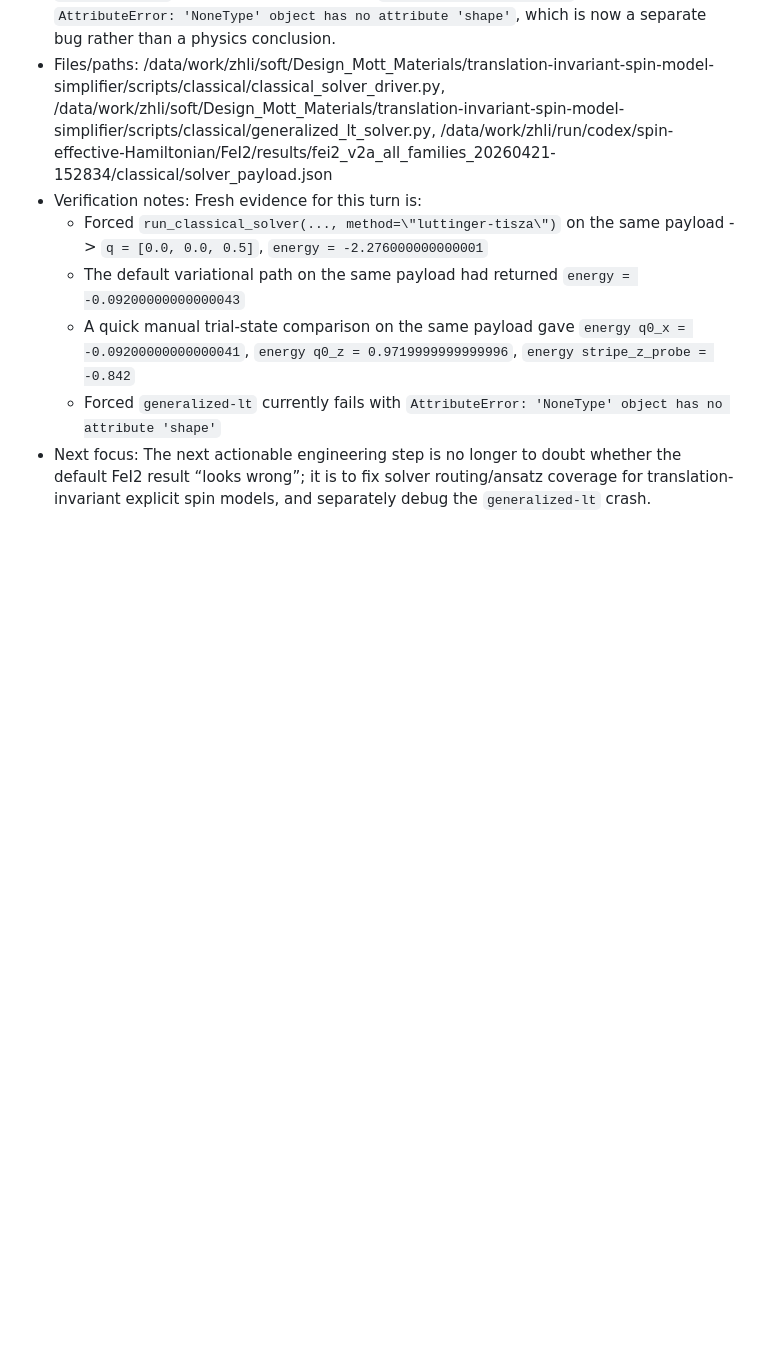
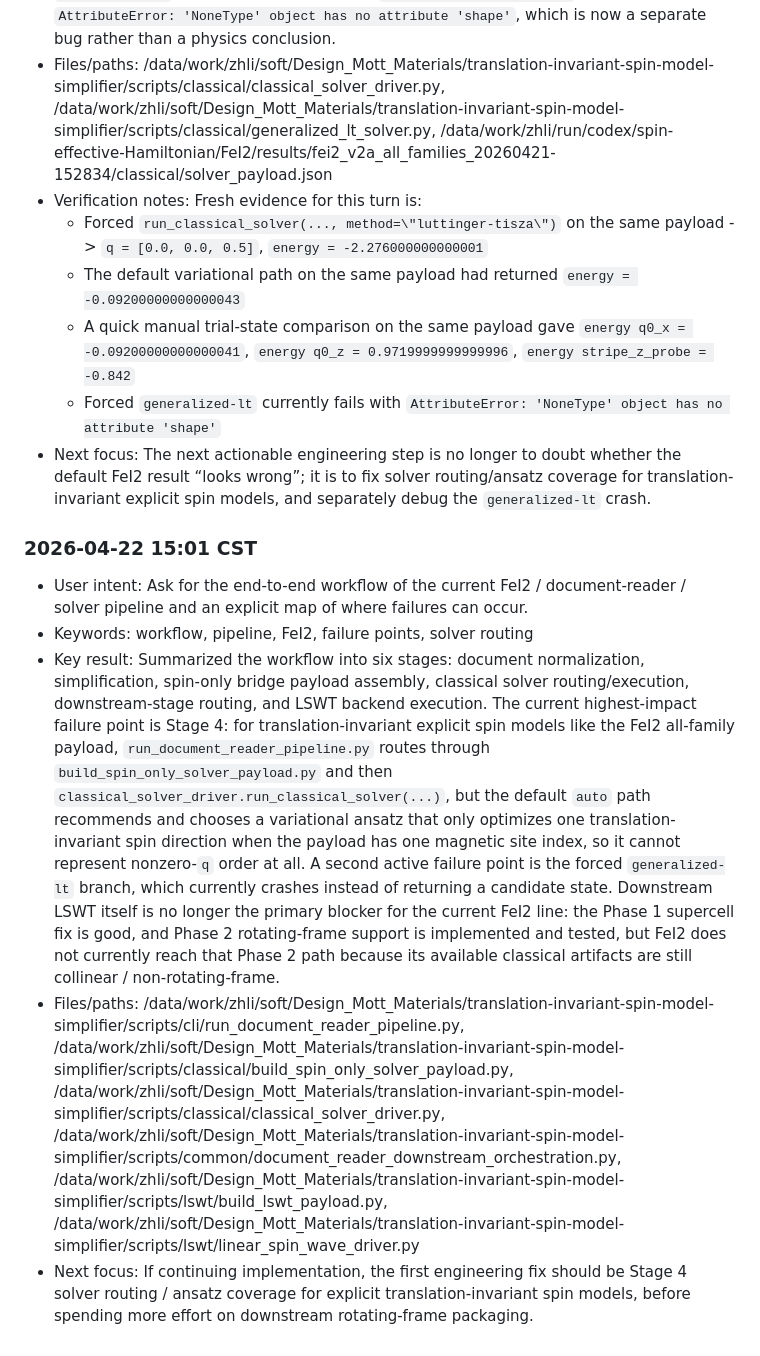
Before and after one commit to SQNing/Design_Mott_Materials, a Markdown page: session-memory/sessions/design-mott-materials-2026-04-21-0342.md, the part around the change. Rendered like a GitHub page; blank space fills up the shorter version.

Commit message:
docs: record FeI2 workflow and failure points

```diff
--- a/session-memory/sessions/design-mott-materials-2026-04-21-0342.md
+++ b/session-memory/sessions/design-mott-materials-2026-04-21-0342.md
@@ -459,3 +459,10 @@
   - A quick manual trial-state comparison on the same payload gave `energy q0_x = -0.09200000000000041`, `energy q0_z = 0.9719999999999996`, `energy stripe_z_probe = -0.842`
   - Forced `generalized-lt` currently fails with `AttributeError: 'NoneType' object has no attribute 'shape'`
 - Next focus: The next actionable engineering step is no longer to doubt whether the default FeI2 result “looks wrong”; it is to fix solver routing/ansatz coverage for translation-invariant explicit spin models, and separately debug the `generalized-lt` crash.
+
+### 2026-04-22 15:01 CST
+- User intent: Ask for the end-to-end workflow of the current FeI2 / document-reader / solver pipeline and an explicit map of where failures can occur.
+- Keywords: workflow, pipeline, FeI2, failure points, solver routing
+- Key result: Summarized the workflow into six stages: document normalization, simplification, spin-only bridge payload assembly, classical solver routing/execution, downstream-stage routing, and LSWT backend execution. The current highest-impact failure point is Stage 4: for translation-invariant explicit spin models like the FeI2 all-family payload, `run_document_reader_pipeline.py` routes through `build_spin_only_solver_payload.py` and then `classical_solver_driver.run_classical_solver(...)`, but the default `auto` path recommends and chooses a variational ansatz that only optimizes one translation-invariant spin direction when the payload has one magnetic site index, so it cannot represent nonzero-`q` order at all. A second active failure point is the forced `generalized-lt` branch, which currently crashes instead of returning a candidate state. Downstream LSWT itself is no longer the primary blocker for the current FeI2 line: the Phase 1 supercell fix is good, and Phase 2 rotating-frame support is implemented and tested, but FeI2 does not currently reach that Phase 2 path because its available classical artifacts are still collinear / non-rotating-frame.
+- Files/paths: /data/work/zhli/soft/Design_Mott_Materials/translation-invariant-spin-model-simplifier/scripts/cli/run_document_reader_pipeline.py, /data/work/zhli/soft/Design_Mott_Materials/translation-invariant-spin-model-simplifier/scripts/classical/build_spin_only_solver_payload.py, /data/work/zhli/soft/Design_Mott_Materials/translation-invariant-spin-model-simplifier/scripts/classical/classical_solver_driver.py, /data/work/zhli/soft/Design_Mott_Materials/translation-invariant-spin-model-simplifier/scripts/common/document_reader_downstream_orchestration.py, /data/work/zhli/soft/Design_Mott_Materials/translation-invariant-spin-model-simplifier/scripts/lswt/build_lswt_payload.py, /data/work/zhli/soft/Design_Mott_Materials/translation-invariant-spin-model-simplifier/scripts/lswt/linear_spin_wave_driver.py
+- Next focus: If continuing implementation, the first engineering fix should be Stage 4 solver routing / ansatz coverage for explicit translation-invariant spin models, before spending more effort on downstream rotating-frame packaging.
```
Also changed, not shown: session-memory/index/design-mott-materials.md (+1 -1 lines).
